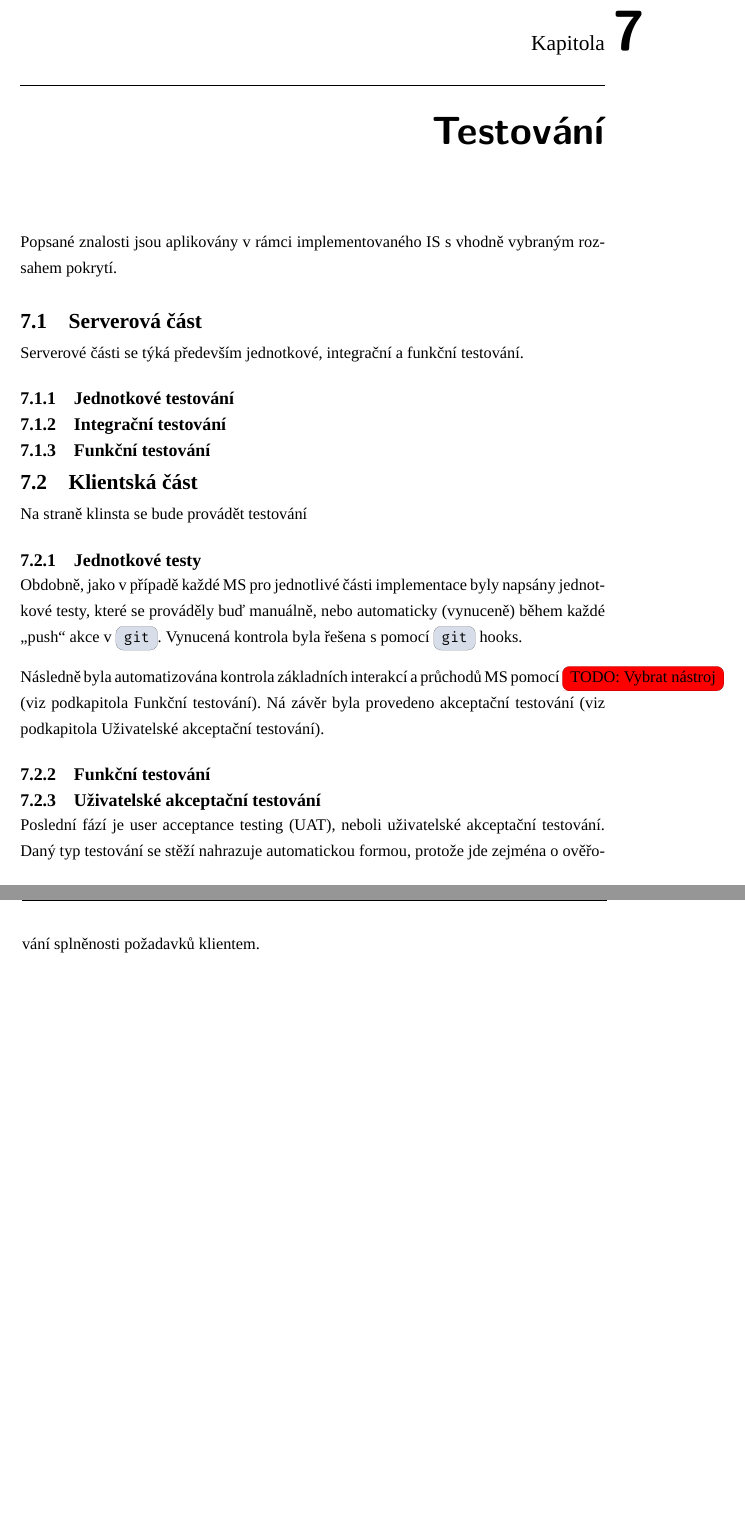
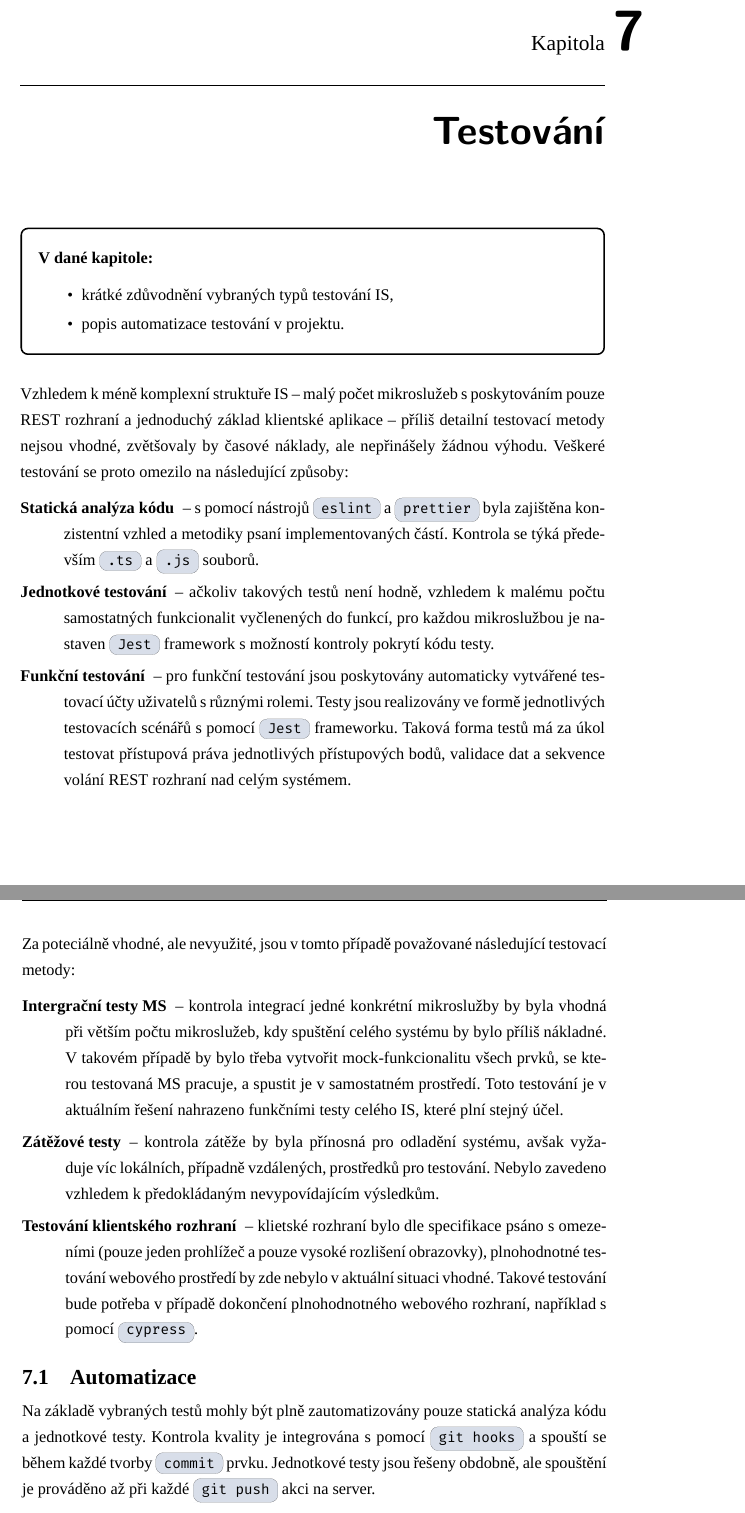
Before and after one commit to dunaevskiy/thesis-masters, a LaTeX thesis (thesis/DP_Dunaevskiy_Sergey_2022.tex, which reads thesis/content/06/client.tex, thesis/content/06/server.tex, thesis/content/07-testing.tex): two parts of pages 69 and 70 of 89, joined at a grey line, cut so that both start at the same text. Compiled offline with XeLaTeX; a missing font is replaced by an installed copy or a similar font; a LaTeX package or settings file that is missing is left out.

Commit message:
add: test implementation

```diff
--- a/thesis/content/06/client.tex
+++ /dev/null
@@ -1,20 +0,0 @@
-\section{Klientská část}\label{sec:testing-client-app}
-
-Na straně klinsta se bude provádět testování
-
-\subsection{Jednotkové testy}\label{subsec:testing-client-app-unit}
-
-Obdobně, jako v případě každé \g{MS} pro jednotlivé části implementace byly napsány jednotkové testy, které se prováděly buď manuálně, nebo automaticky (vynuceně) během každé \enquote{push} akce v \h{git}.
-Vynucená kontrola byla řešena s pomocí \h{git} hooks.
-
-Následně byla automatizována kontrola základních interakcí a průchodů \g{MS} pomocí \TODO{Vybrat nástroj} (viz podkapitola Funkční testování).
-Ná závěr byla provedeno akceptační testování (viz podkapitola Uživatelské akceptační testování).
-
-
-
-\subsection{Funkční testování}\label{subsec:testing-client-app-functional}
-
-
-\subsection{Uživatelské akceptační testování}\label{subsec:testing-client-app-acceptance}
-Poslední fází je \g{UAT}, neboli uživatelské akceptační testování.
-Daný typ testování se stěží nahrazuje automatickou formou, protože jde zejména o ověřování splněnosti požadavků klientem.
--- a/thesis/content/06/server.tex
+++ /dev/null
@@ -1,15 +0,0 @@
-\section{Serverová část}\label{sec:testing-server}
-
-Serverové části se týká především jednotkové, integrační a funkční testování.
-
-
-
-\subsection{Jednotkové testování}\label{subsec:testing-server-unit}
-
-
-
-\subsection{Integrační testování}\label{subsec:testing-server-integration}
-
-
-
-\subsection{Funkční testování}\label{subsec:testing-server-functional}
--- a/thesis/content/07-testing.tex
+++ b/thesis/content/07-testing.tex
@@ -1,7 +1,44 @@
 \chapter{Testování}\label{ch:testing}
 
+\chaptersummary{
+   \begin{ul}
+      \item krátké zdůvodnění vybraných typů testování \g{IS},
+      \item popis automatizace testování v projektu.
+   \end{ul}
+}
 
-Popsané znalosti jsou aplikovány v rámci implementovaného \g{IS} s vhodně vybraným rozsahem pokrytí.
+Vzhledem k méně komplexní struktuře \g{IS} – malý počet mikroslužeb s poskytováním pouze \g{REST} rozhraní a jednoduchý základ klientské aplikace – příliš detailní testovací metody nejsou vhodné, zvětšovaly by časové náklady, ale nepřinášely žádnou výhodu.
+Veškeré testování se proto omezilo na následující způsoby:
 
-\input{content/06/server.tex}
-\input{content/06/client.tex}
+\begin{dl}
+   \item[Statická analýza kódu] – s pomocí nástrojů \h{eslint} a \h{prettier} byla zajištěna konzistentní vzhled a metodiky psaní implementovaných částí.
+   Kontrola se týká především \h{.ts} a \h{.js} souborů.
+   \item[Jednotkové testování] – ačkoliv takových testů není hodně, vzhledem k malému počtu samostatných funkcionalit vyčlenených do funkcí, pro každou mikroslužbou je nastaven \h{Jest} framework s možností kontroly pokrytí kódu testy.
+   \item[Funkční testování] – pro funkční testování jsou poskytovány automaticky vytvářené testovací účty uživatelů s různými rolemi.
+   Testy jsou realizovány ve formě jednotlivých testovacích scénářů s pomocí \h{Jest} frameworku.
+   Taková forma testů má za úkol testovat přístupová práva jednotlivých přístupových bodů, validace dat a sekvence volání \g{REST} rozhraní nad celým systémem.
+\end{dl}
+
+\newpage
+
+Za poteciálně vhodné, ale nevyužité, jsou v tomto případě považované následující testovací metody:
+
+\begin{dl}
+   \item[Intergrační testy \g{MS}] – kontrola integrací jedné konkrétní mikroslužby by byla vhodná při větším počtu mikroslužeb, kdy spuštění celého systému by bylo příliš nákladné.
+   V takovém případě by bylo třeba vytvořit mock-funkcionalitu všech prvků, se kterou testovaná \g{MS} pracuje, a spustit je v samostatném prostředí.
+   Toto testování je v aktuálním řešení nahrazeno funkčními testy celého \g{IS}, které plní stejný účel.
+   \item[Zátěžové testy] – kontrola zátěže by byla přínosná pro odladění systému, avšak vyžaduje víc lokálních, případně vzdálených, prostředků pro testování.
+   Nebylo zavedeno vzhledem k předokládaným nevypovídajícím výsledkům.
+   \item[Testování klientského rozhraní] – klietské rozhraní bylo dle specifikace psáno s omezeními (pouze jeden prohlížeč a pouze vysoké rozlišení obrazovky), plnohodnotné testování webového prostředí by zde nebylo v aktuální situaci vhodné.
+   Takové testování bude potřeba v případě dokončení plnohodnotného webového rozhraní, například s pomocí \h{cypress}.
+\end{dl}
+
+
+
+\section{Automatizace}\label{sec:automatization}
+
+Na základě vybraných testů mohly být plně zautomatizovány pouze statická analýza kódu a jednotkové testy.
+Kontrola kvality je integrována s pomocí \h{git hooks} a spouští se během každé tvorby \h{commit} prvku.
+Jednotkové testy jsou řešeny obdobně, ale spouštění je prováděno až při každé \h{git push} akci na server.
+
+Funkční testování je v dáno v podobě samostného repozitáře a vzhledem k vazbě na celý systém a potřebě fungování všech částí, je lepší to z automatizace vynechat.
```
Also changed, not shown: thesis/content/_acronyms.generated.tex (+1 -0 lines), thesis/content/_acronyms.yml (+1 -0 lines).
